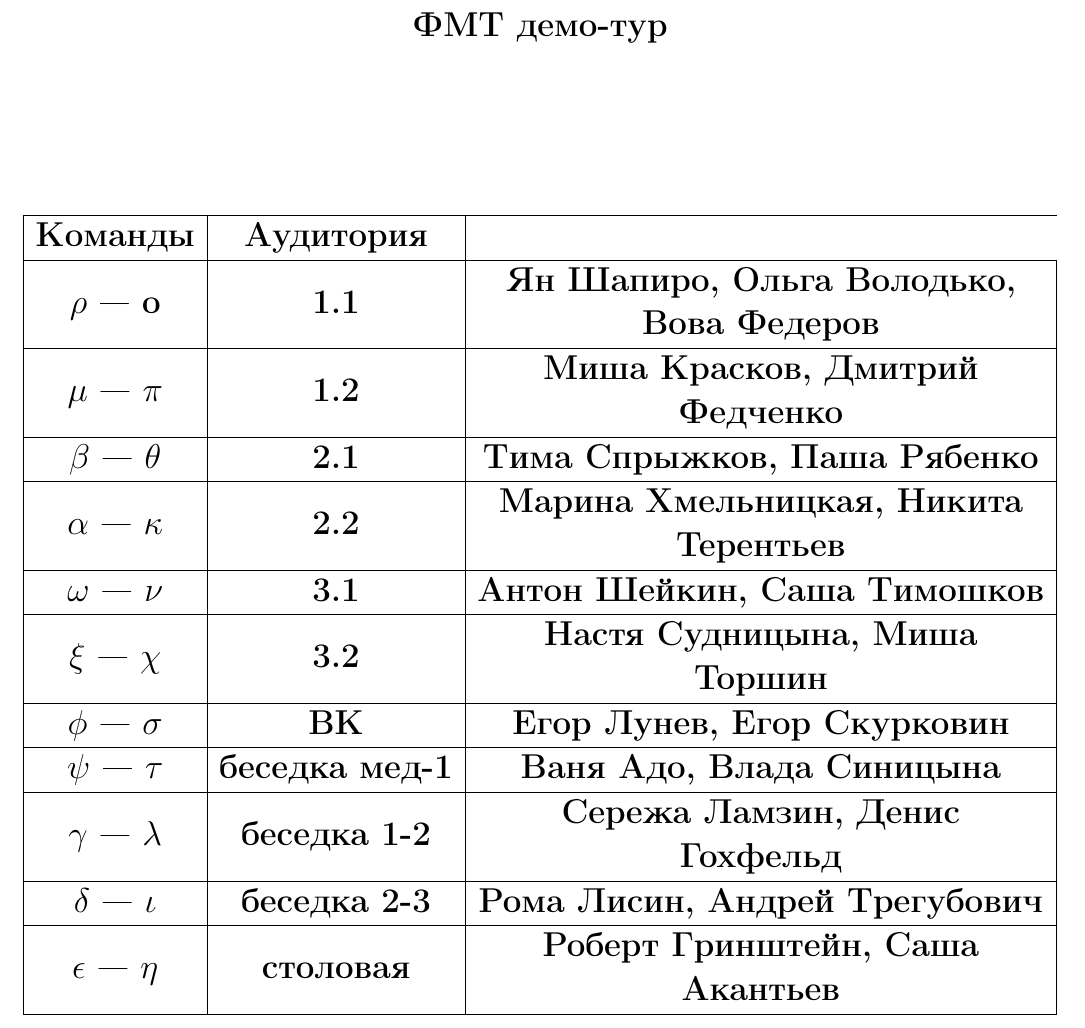
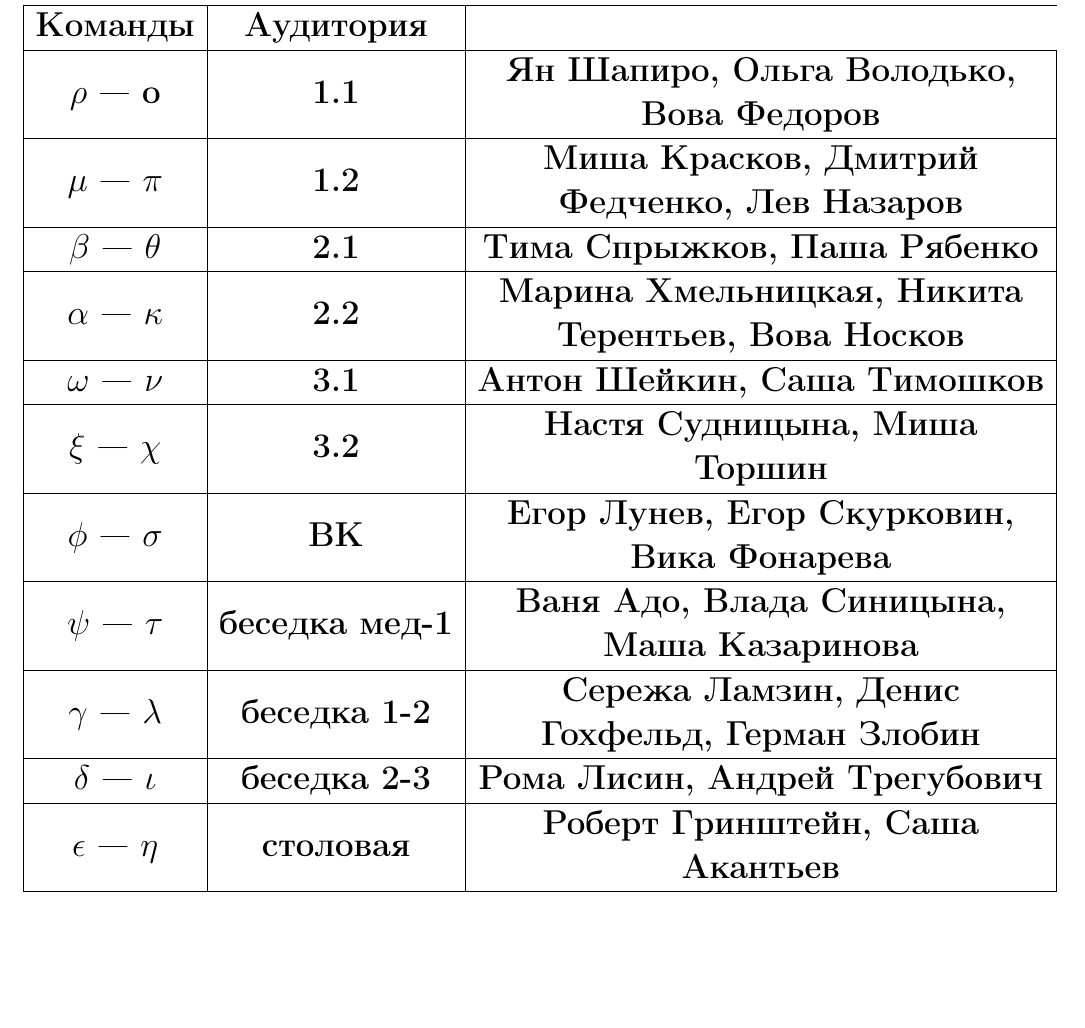
Before and after one commit to klsh-ntn/2025_fmt, a LaTeX document (tur 0 (test-drive)/protocol_0.tex): part of page 13 of 13, cut at the place of the change, the shorter picture padded with empty space. Compiled offline with pdfLaTeX.

Commit message:
test-drive

```diff
--- a/tur 0 (test-drive)/protocol_0.tex
+++ b/tur 0 (test-drive)/protocol_0.tex
@@ -15,74 +15,38 @@
 % \protocol{where}{team-a}{team-b}{top judge}{more judges} % comment
 
 
-% физики:
-% Ваня Адо, Коля Гулицкий, Миша Красков, Лёша Острый,
-% Марк Прокушкин, Даня Снегур, Влад Суров, Макс Федянов, Антон Шейкин,
-% Егор Скуровкин(з), Рома Лисин(з), Тимофей Спрыжков(з), Михаил Торшин(з), Слава Шестаков(з), Кристина Шидловская(з)
-% Лёша Островский (со второй половины)
-
+% все сотрудники:
+% Ян Шапиро, Ольга Володько, Вова Федоров, Миша Красков, Дмитрий Федченко, Лев Назаров,
+% Тима Спрыжков, Паша Рябенко, Марина Хмельницкая, Никита Терентьев, Вова Носков,
+% Антон Шейкин, Саша Тимошков, Настя Судницына, Миша Торшин, Егор Лунев
+% Егор Скурковин, Вика Фонарева, Ваня Адо, Влада Синицына, Маша Казаринова
+% Сережа Ламзин, Денис Гохфельд, Герман Злобин, Рома Лисин, Андрей Трегубович,
+% Роберт Гринштейн, Саша Акантьев
 
 % пустой протокол для ручного заполнения
 % пустой протокол для ручного заполнения
 % day 0
-\protocol{1.1}{$\rho$}{o}{Ян Шапиро}{Ольга Володько, Вова Федеров} %
+\protocol{1.1}{$\rho$}{o}{Ян Шапиро}{Ольга Володько, Вова Федоров} %
 
-\protocol{1.2}{$\mu$}{$\pi$}{Миша Красков}{Дмитрий Федченко}
+\protocol{1.2}{$\mu$}{$\pi$}{Миша Красков}{Дмитрий Федченко, Лев Назаров}
 
 \protocol{2.1}{$\beta$}{$\theta$}{Тима Спрыжков}{Паша Рябенко}
 
-\protocol{2.2}{$\alpha$}{$\kappa$}{Марина Хмельницкая}{Никита Терентьев}
+\protocol{2.2}{$\alpha$}{$\kappa$}{Марина Хмельницкая}{Никита Терентьев, Вова Носков}
 
 \protocol{3.1}{$\omega$}{$\nu$}{Антон Шейкин}{Саша Тимошков}
 
 \protocol{3.2}{$\xi$}{$\chi$}{Настя Судницына}{Миша Торшин}
 
-\protocol{ВК}{$\phi$}{$\sigma$}{Егор Лунев}{Егор Скурковин}
+\protocol{ВК}{$\phi$}{$\sigma$}{Егор Лунев}{Егор Скурковин, Вика Фонарева}
 
-\protocol{беседка мед-1}{$\psi$}{$\tau$}{Ваня Адо}{Влада Синицына}
+\protocol{беседка мед-1}{$\psi$}{$\tau$}{Ваня Адо}{Влада Синицына, Маша Казаринова}
 
-\protocol{беседка 1-2}{$\gamma$}{$\lambda$}{Сережа Ламзин}{Денис Гохфельд}
+\protocol{беседка 1-2}{$\gamma$}{$\lambda$}{Сережа Ламзин}{Денис Гохфельд, Герман Злобин}
 
 \protocol{беседка 2-3}{$\delta$}{$\iota$}{Рома Лисин}{Андрей Трегубович}
 
 \protocol{столовая}{$\epsilon$}{$\eta$}{Роберт Гринштейн}{Саша Акантьев}
-
-% table 1
-%\protocol{1.1}{$\eta$}{$\omega$}{Ваня Адо}{Катя Алёшечкина, Брющинин Максим} %
-
-% table 2
-%\protocol{1.2}{$\phi$}{$\iota$}{Боря Демешев}{Анжелика Иванушкина, Коля Гулицкий}  %
-
-% table 3
-%\protocol{2.1}{$\chi$}{$\beta$}{Миша Красков}{Ваня Карлов, Саша Акантьев} %
-
-% table 4
-%\protocol{2.2}{$\gamma$}{$\tau$}{Серёжа Ламзин}{Лёша Острый, Настя Романчук} %
-
-% table 5
-%\protocol{3.1}{$\alpha$}{$\epsilon$}{Артём Майдуров}{Катя Шумова, Егор Скурковин} %
-
-% table 6
-%\protocol{3.2}{$\xi$}{$\lambda$}{Макс Федянов}{Ира Клопова-Сапоровская, Рома Лисин} %
-
-% table 7
-%\protocol{4.1}{$\pi$}{$\delta$}{Марк Прокушкин}{Дима Веселовский, Алина Рыженкова} %
-
-% table 8
-%\protocol{ВК}{$\nu$}{$o$}{Антон Шейкин}{Александр Тимошков, Тоня Шарковская} %
-
-% table 9
-%\protocol{Ио}{$\rho$}{$\upsilon$}{Влад Суров}{Тимофей Спрыжков, Вика Луковская} %
-
-% table 10
-%\protocol{Каллисто}{$\kappa$}{$\sigma$}{Лиза Моисеева}{Кристина Шидловская} %
-
-% table 11
-%\protocol{Ганимед}{$\psi$}{$\mu$}{Ян Шапиро}{Слава Шестаков} %
-
-
-% table 12
-%\protocol{ММШ}{$\zeta$}{$\theta$}{Даня Снегур}{Михаил Торшин} %
 }
 
 
@@ -167,7 +131,7 @@ $\leftarrow$ переход от #3 к #2 \\
 \hline
 Вольные стрелки & & \\ [0.8cm]
 \hline
-Итог основного этапа & & \\ [0.8cm]
+Итог & & \\ [0.8cm]
 \hline
 \end{tabular}
 
@@ -213,7 +177,7 @@ $\leftarrow$ переход от #3 к #2 \\
 
 {\Large
 \begin{center}
-   \bf \tour \\
+   \bf {\Huge \tour} \\
     \vspace{3cm}
     \begin{tabular}{| c | c | M{10cm}|}
     \hline
```
Also changed, not shown: tur 1/protocol_1.tex (+1 -1 lines), tur 0 (test-drive)/protocol_0.pdf, 2 other files.
